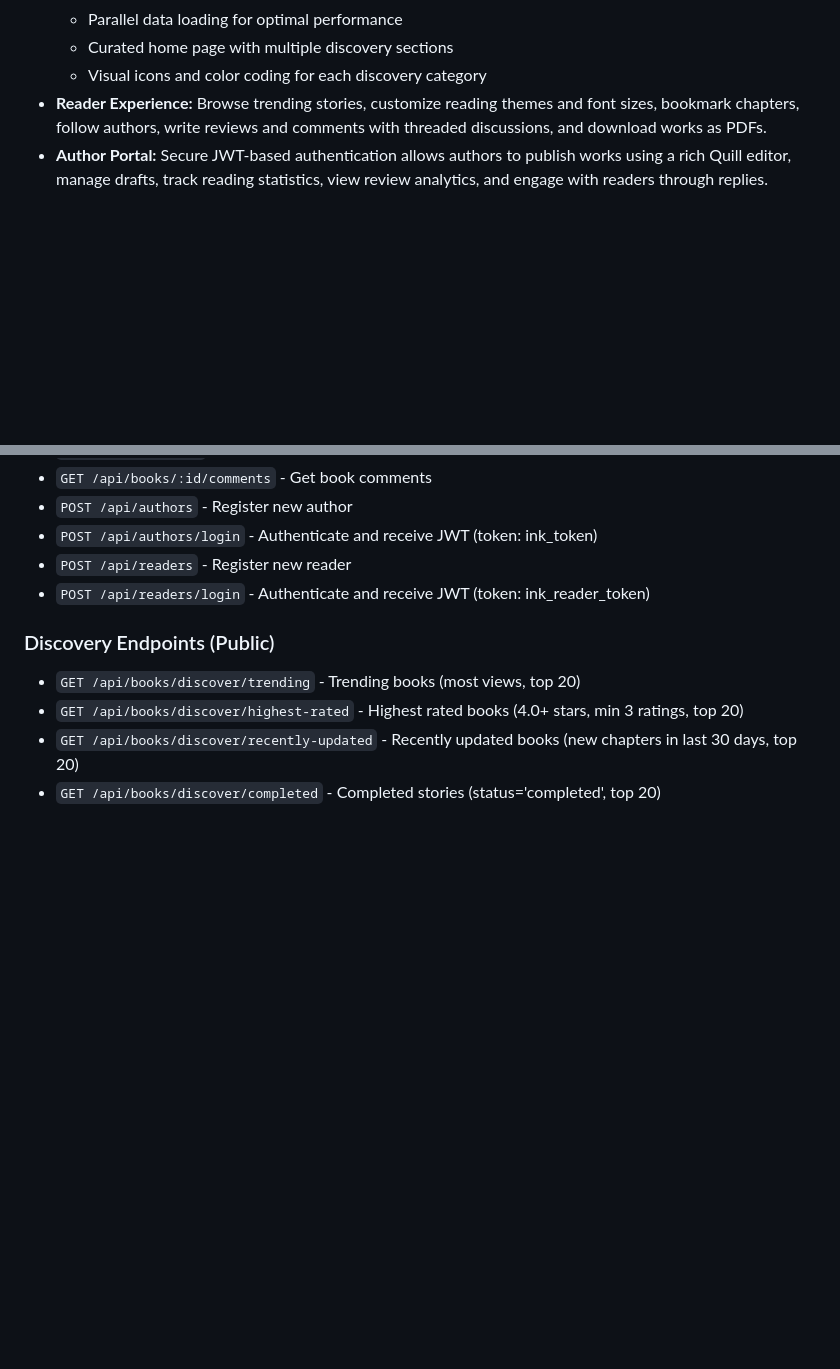
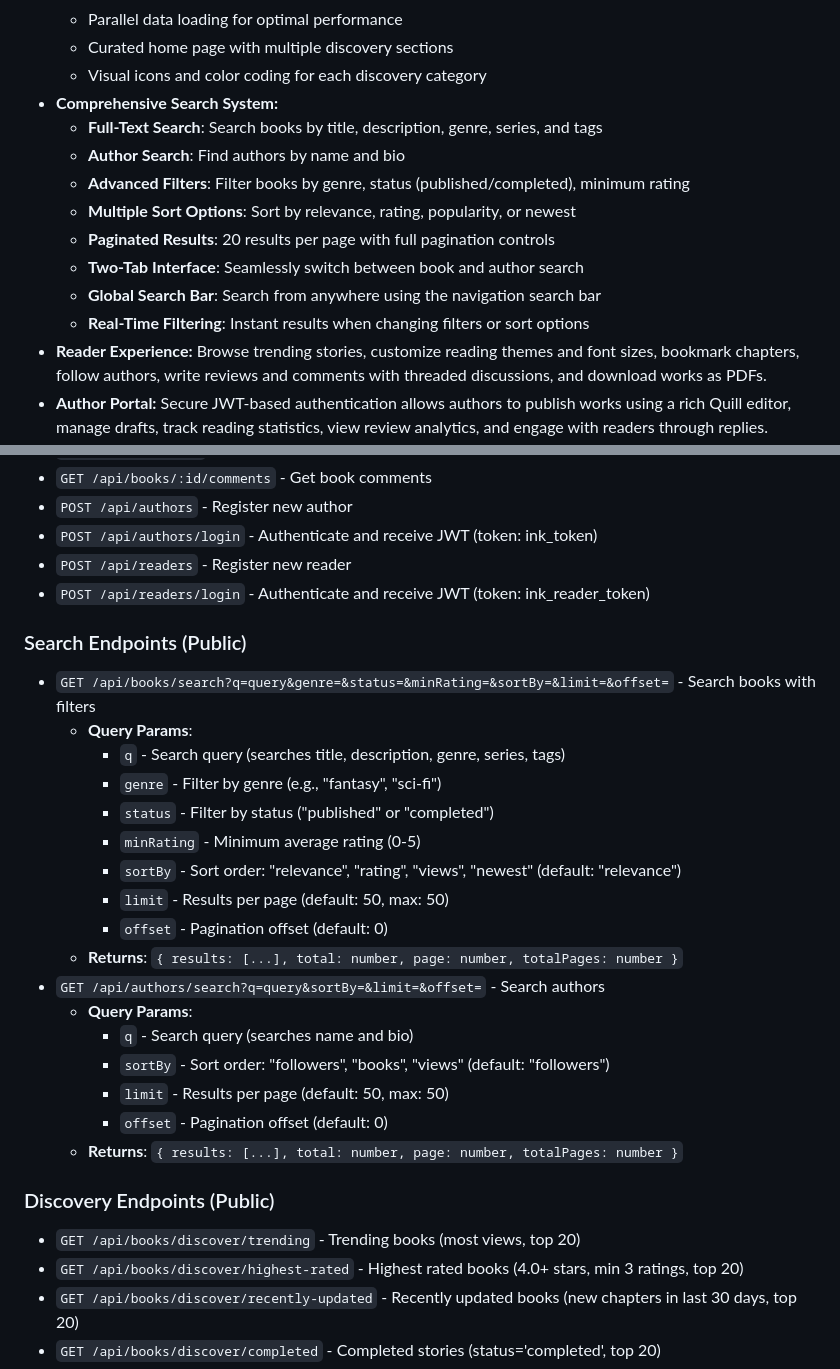
Before and after one commit to bhaveshrode/inkspace, a Markdown page: README.md, 2 parts joined by grey strips. GitHub-like rendering; blank space fills up the shorter version.

Commit message:
Update documentation for search feature
- Add comprehensive search system description to key features
- Document search endpoints with all query parameters
- Include response format and pagination details
- Describe filter options and sort capabilities

Co-Authored-By: Claude Sonnet 4.5 <noreply@anthropic.com>

```diff
--- a/README.md
+++ b/README.md
@@ -21,6 +21,15 @@ InkSpace is a modern, maintainable full-stack web application for reading, writi
   - Parallel data loading for optimal performance
   - Curated home page with multiple discovery sections
   - Visual icons and color coding for each discovery category
+- **Comprehensive Search System:**
+  - **Full-Text Search**: Search books by title, description, genre, series, and tags
+  - **Author Search**: Find authors by name and bio
+  - **Advanced Filters**: Filter books by genre, status (published/completed), minimum rating
+  - **Multiple Sort Options**: Sort by relevance, rating, popularity, or newest
+  - **Paginated Results**: 20 results per page with full pagination controls
+  - **Two-Tab Interface**: Seamlessly switch between book and author search
+  - **Global Search Bar**: Search from anywhere using the navigation search bar
+  - **Real-Time Filtering**: Instant results when changing filters or sort options
 - **Reader Experience:** Browse trending stories, customize reading themes and font sizes, bookmark chapters, follow authors, write reviews and comments with threaded discussions, and download works as PDFs.
 - **Author Portal:** Secure JWT-based authentication allows authors to publish works using a rich Quill editor, manage drafts, track reading statistics, view review analytics, and engage with readers through replies.
 - **Author Analytics:**
@@ -226,6 +235,25 @@ The auto-seeder initializes demo accounts for testing:
 - `POST /api/readers` - Register new reader
 - `POST /api/readers/login` - Authenticate and receive JWT (token: ink_reader_token)
 
+### Search Endpoints (Public)
+- `GET /api/books/search?q=query&genre=&status=&minRating=&sortBy=&limit=&offset=` - Search books with filters
+  - **Query Params**:
+    - `q` - Search query (searches title, description, genre, series, tags)
+    - `genre` - Filter by genre (e.g., "fantasy", "sci-fi")
+    - `status` - Filter by status ("published" or "completed")
+    - `minRating` - Minimum average rating (0-5)
+    - `sortBy` - Sort order: "relevance", "rating", "views", "newest" (default: "relevance")
+    - `limit` - Results per page (default: 50, max: 50)
+    - `offset` - Pagination offset (default: 0)
+  - **Returns**: `{ results: [...], total: number, page: number, totalPages: number }`
+- `GET /api/authors/search?q=query&sortBy=&limit=&offset=` - Search authors
+  - **Query Params**:
+    - `q` - Search query (searches name and bio)
+    - `sortBy` - Sort order: "followers", "books", "views" (default: "followers")
+    - `limit` - Results per page (default: 50, max: 50)
+    - `offset` - Pagination offset (default: 0)
+  - **Returns**: `{ results: [...], total: number, page: number, totalPages: number }`
+
 ### Discovery Endpoints (Public)
 - `GET /api/books/discover/trending` - Trending books (most views, top 20)
 - `GET /api/books/discover/highest-rated` - Highest rated books (4.0+ stars, min 3 ratings, top 20)
```
